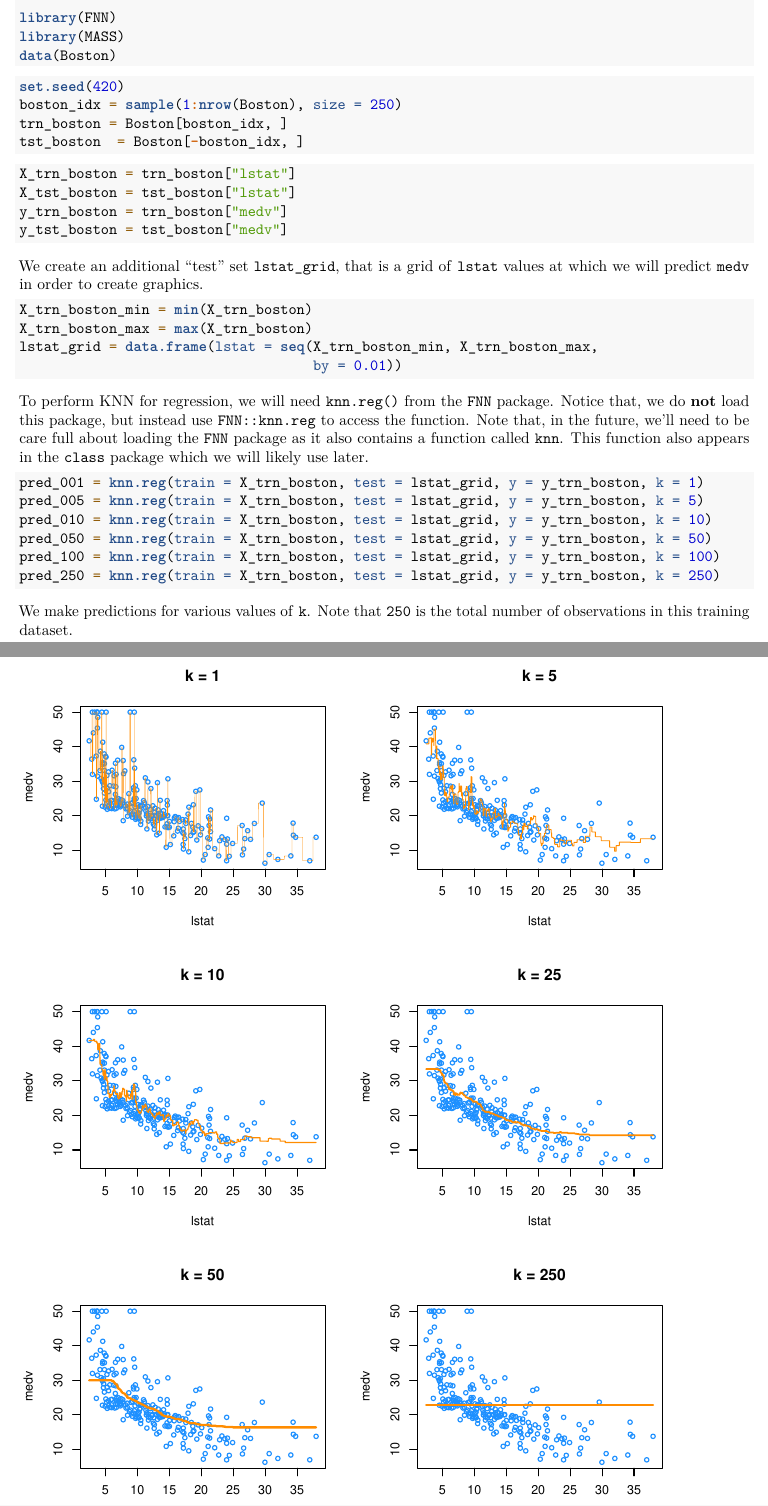
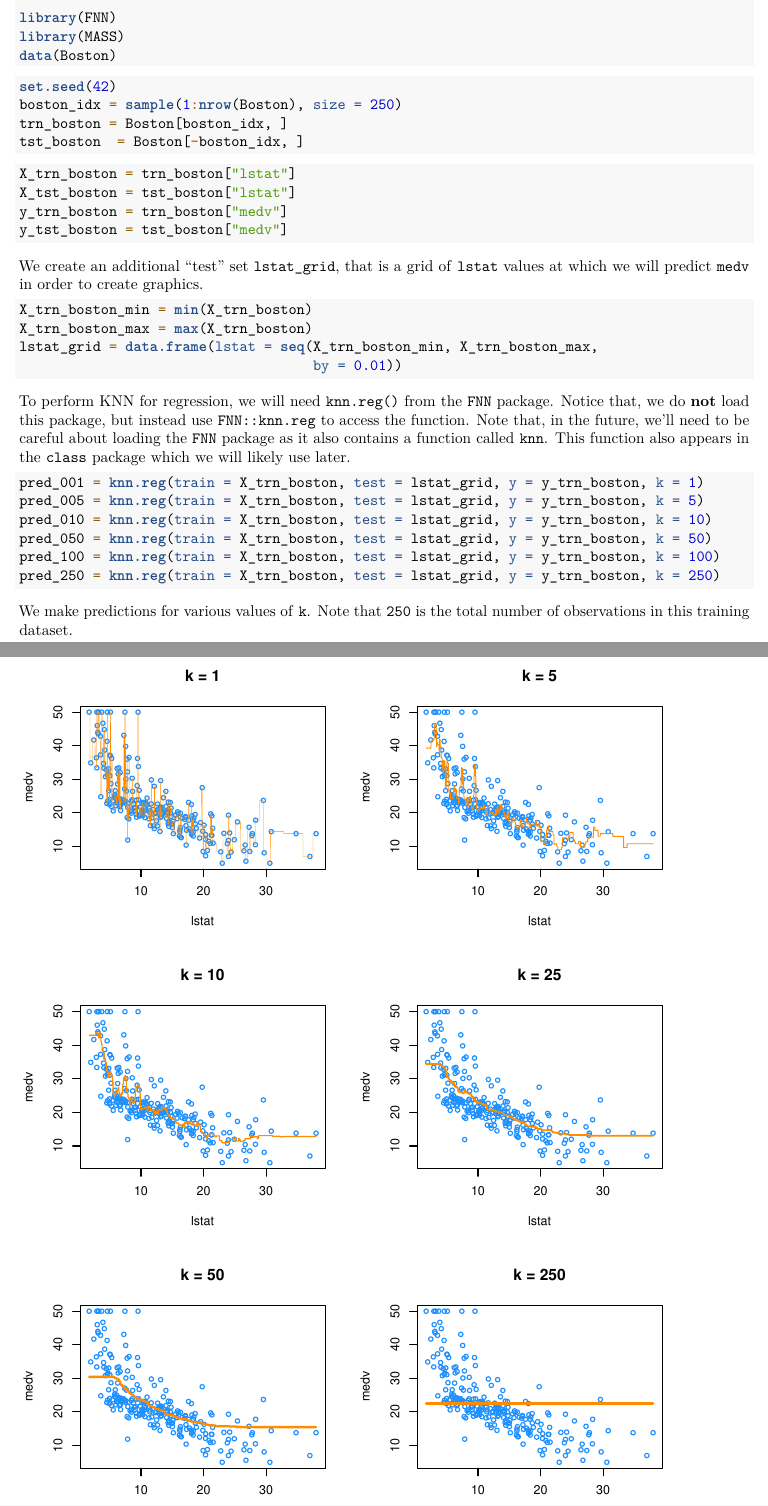
Before and after one commit to daviddalpiaz/r4sl, an R Markdown document (07-knn-reg.Rmd): two parts of pages 1 and 2 of 2, joined at a grey line, cut so that both start at the same text. Rendered offline with R 4.5, knitr and Pandoc, then LaTeX, with nearby package versions.

Commit message:
suggested edits

````diff
--- a/07-knn-reg.Rmd
+++ b/07-knn-reg.Rmd
@@ -111,7 +111,7 @@ data(Boston)
 ```
 
 ```{r}
-set.seed(420)
+set.seed(42)
 boston_idx = sample(1:nrow(Boston), size = 250)
 trn_boston = Boston[boston_idx, ]
 tst_boston  = Boston[-boston_idx, ]
@@ -134,7 +134,7 @@ lstat_grid = data.frame(lstat = seq(X_trn_boston_min, X_trn_boston_max,
 ```
 
 
-To perform KNN for regression, we will need `knn.reg()` from the `FNN` package. Notice that, we do **not** load this package, but instead use `FNN::knn.reg` to access the function. Note that, in the future, we'll need to be care full about loading the `FNN` package as it also contains a function called `knn`. This function also appears in the `class` package which we will likely use later.
+To perform KNN for regression, we will need `knn.reg()` from the `FNN` package. Notice that, we do **not** load this package, but instead use `FNN::knn.reg` to access the function. Note that, in the future, we'll need to be careful about loading the `FNN` package as it also contains a function called `knn`. This function also appears in the `class` package which we will likely use later.
 
 ```{r}
 pred_001 = knn.reg(train = X_trn_boston, test = lstat_grid, y = y_trn_boston, k = 1)
````
Also changed, not shown: index.Rmd (+1 -1 lines), 07-knn-reg.Rmd (2 more changed lines).
